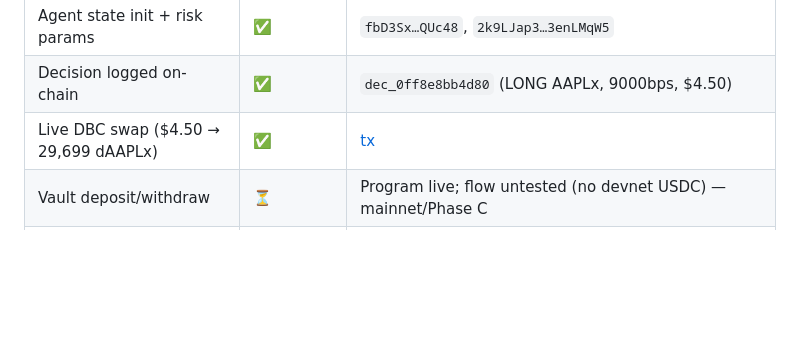
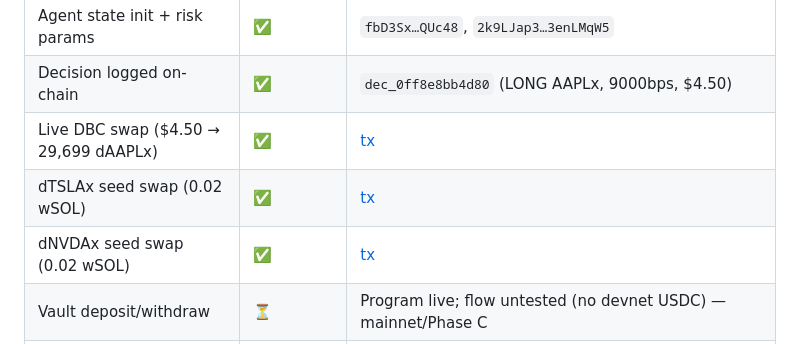
Before and after one commit to Henoch4/Stockulus, a Markdown page: HACKATHON_SUBMISSION.md, the part around the change. GitHub-like rendering; blank space fills up the shorter version.

Commit message:
feat: seed swaps on dTSLAx/dNVDAx pools (all 3 pools live with volume)

```diff
--- a/HACKATHON_SUBMISSION.md
+++ b/HACKATHON_SUBMISSION.md
@@ -107,6 +107,8 @@ User deposits USDC → TradingVault mints shares
 | Agent state init + risk params | ✅ | `fbD3Sx…QUc48`, `2k9LJap3…3enLMqW5` |
 | Decision logged on-chain | ✅ | `dec_0ff8e8bb4d80` (LONG AAPLx, 9000bps, $4.50) |
 | Live DBC swap ($4.50 → 29,699 dAAPLx) | ✅ | [tx](https://solscan.io/tx/AvubGLJ8q4JiF4ub5ejVmbjBZjMXiu9aBX2gJNxGsasXR8D5tNS6eezHiSQC61vsFMS2fKggq9AF87HQ3afmLoD?cluster=devnet) |
+| dTSLAx seed swap (0.02 wSOL) | ✅ | [tx](https://solscan.io/tx/5yMjU9Qw4Y1sDTD97ehPBtYPhms21Vnd5AZRK7k9HoeZmh4CDwbjX5YyEbnKEBLNZv3VAzaJfeRm9FyR74VaCfjh?cluster=devnet) |
+| dNVDAx seed swap (0.02 wSOL) | ✅ | [tx](https://solscan.io/tx/2B6rsqjWNBNnQ6tJcniqMjG8Hpqbo9onymkZmtYJiN3YXv9RVz6BiDdpMkuddHhj5jTyB3HBPqR9KsMeEorMoLwP?cluster=devnet) |
 | Vault deposit/withdraw | ⏳ | Program live; flow untested (no devnet USDC) — mainnet/Phase C |
 | Clawpump agent | ✅ live / ⏳ token | Agent `756d9f58-…` live; STCKLS launch pending ~0.15 SOL funding |
 
```
